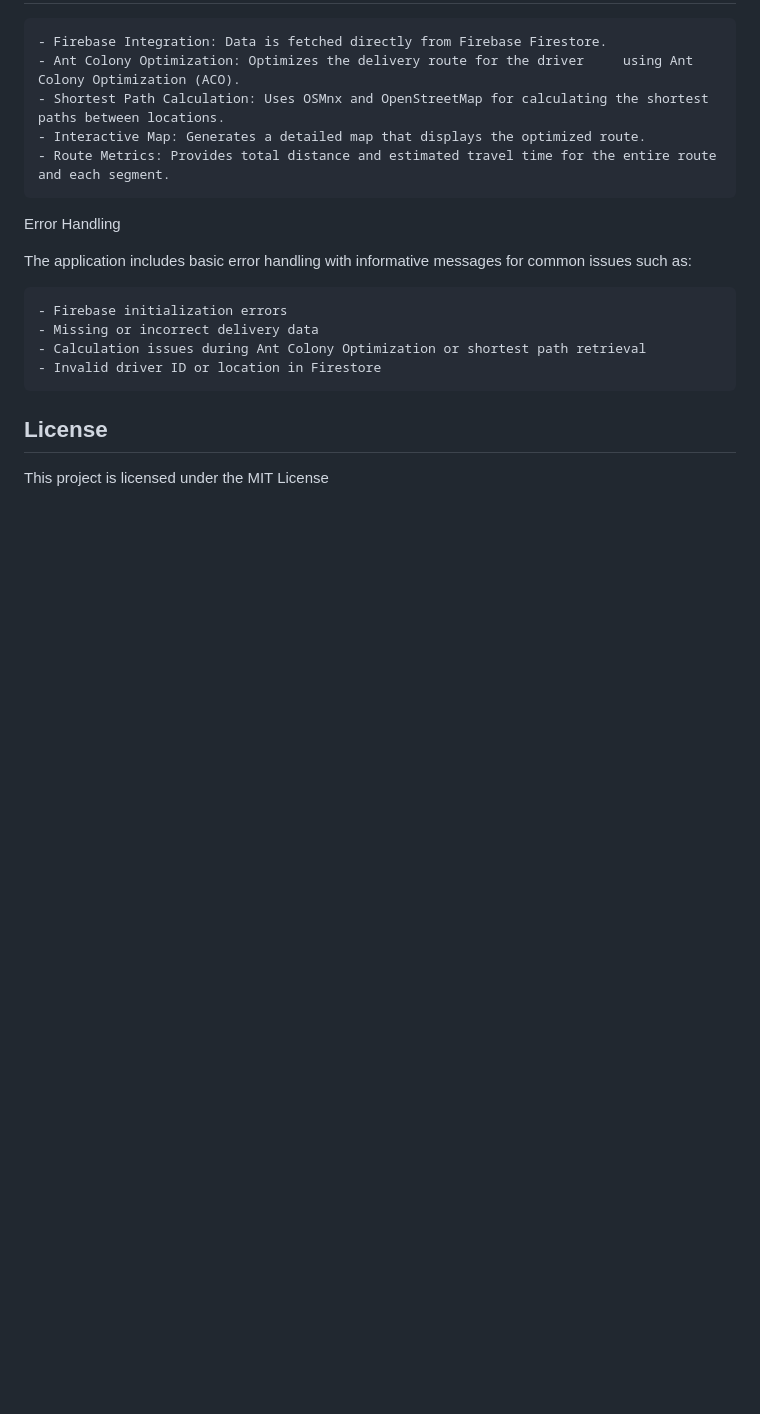
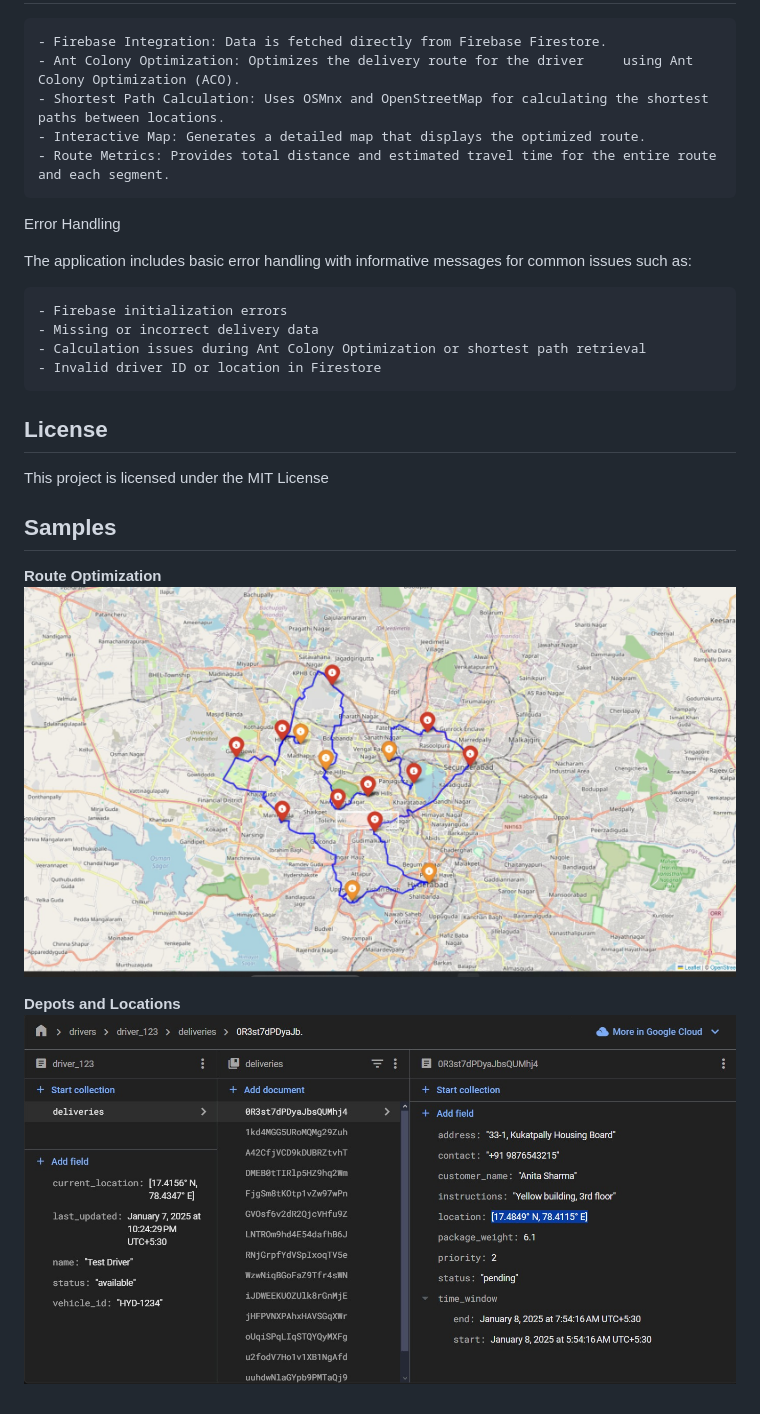
Before and after one commit to PriyanshuMaharana/RouteOpti, a Markdown page: README.md, the part around the change. Rendered like a GitHub page; pictures changed too: depot_and_locations.jpg (added), route_optimization.jpeg (added); blank space fills up the shorter version.

Commit message:
Added Examples

```diff
--- a/README.md
+++ b/README.md
@@ -63,3 +63,11 @@ The application includes basic error handling with informative messages for comm
 ## License
 
 This project is licensed under the MIT License
+
+## Samples
+
+**Route Optimization**
+![Route Optmization](route_optimization.jpeg)
+
+**Depots and Locations**
+![alt text](depot_and_locations.jpg)
```
